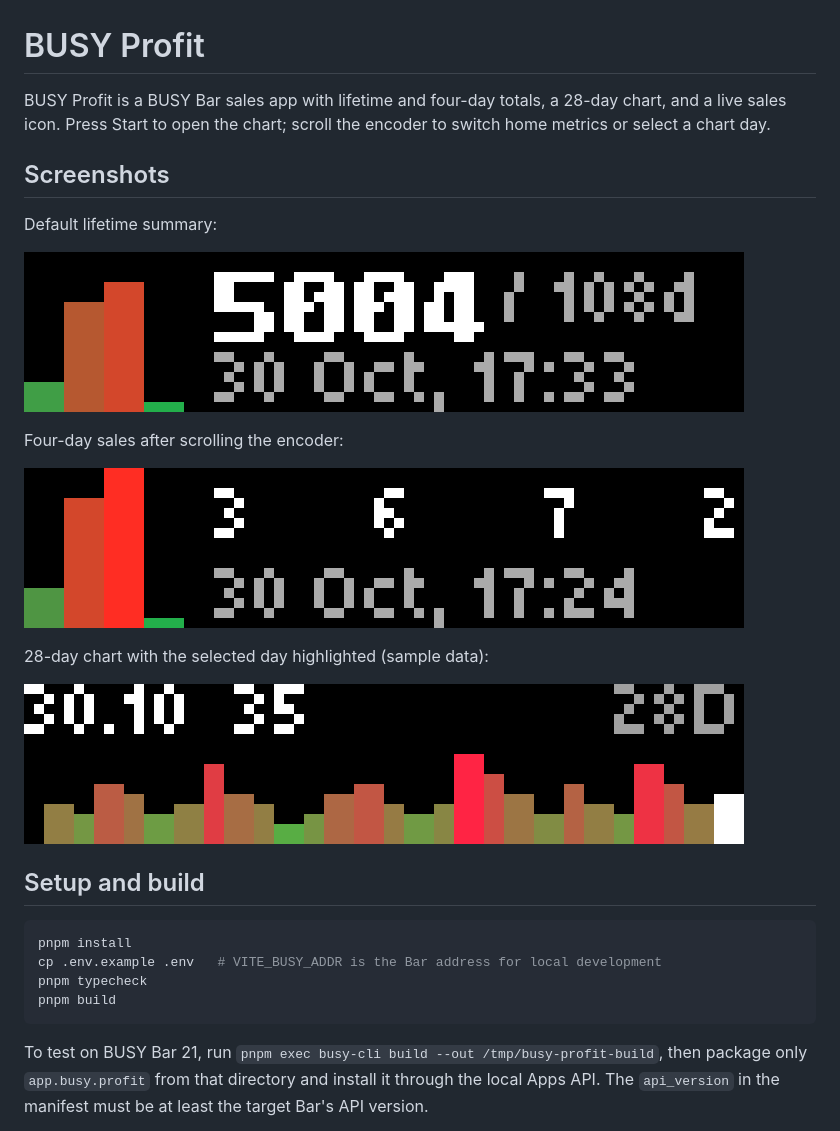
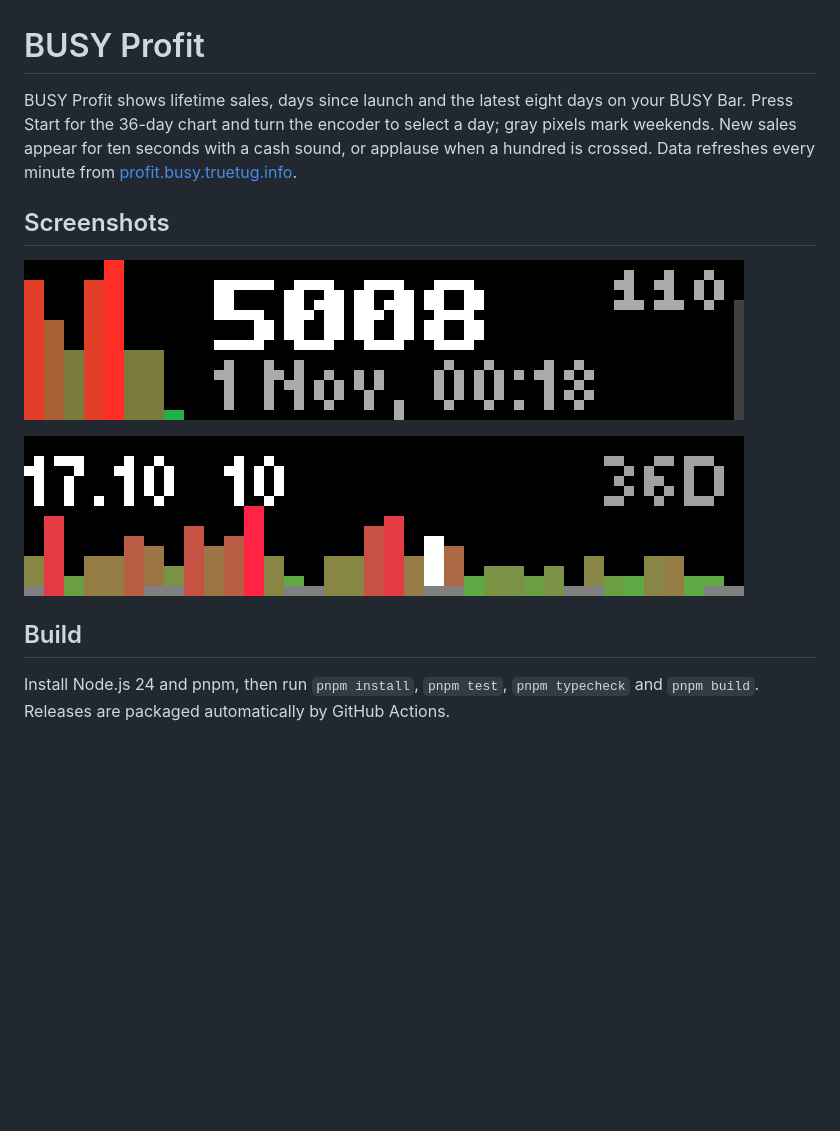
Before and after one commit to truetug/busy-profit-app, a Markdown page: README.md, the part around the change printed below. Rendered like a GitHub page; pictures changed too: screenshots/chart-28-days.png (deleted), screenshots/daily-chart.png (added), screenshots/four-day-counts.png (deleted); blank space fills up the shorter version.

Commit message:
feat: publish compact feeds and README landing

````diff
--- a/README.md
+++ b/README.md
@@ -1,29 +1,14 @@
 # BUSY Profit
 
-BUSY Profit is a BUSY Bar sales app with lifetime and four-day totals, a 28-day chart, and a live sales icon. Press Start to open the chart; scroll the encoder to switch home metrics or select a chart day.
+BUSY Profit shows lifetime sales, days since launch and the latest eight days on your BUSY Bar. Press Start for the 36-day chart and turn the encoder to select a day; gray pixels mark weekends. New sales appear for ten seconds with a cash sound, or applause when a hundred is crossed. Data refreshes every minute from [profit.busy.truetug.info](https://profit.busy.truetug.info/).
 
 ## Screenshots
 
-Default lifetime summary:
+![Sales overview on BUSY Bar](screenshots/lifetime-summary.png)
 
-![Lifetime sales and selling days](screenshots/lifetime-summary.png)
+![Daily sales chart on BUSY Bar](screenshots/daily-chart.png)
 
-Four-day sales after scrolling the encoder:
+## Build
 
-![Sales for the last four days](screenshots/four-day-counts.png)
+Install Node.js 24 and pnpm, then run `pnpm install`, `pnpm test`, `pnpm typecheck` and `pnpm build`. Releases are packaged automatically by GitHub Actions.
 
-28-day chart with the selected day highlighted (sample data):
-
-![28-day sales chart with the selected day highlighted](screenshots/chart-28-days.png)
-
-## Setup and build
-
-```sh
-pnpm install
-cp .env.example .env   # VITE_BUSY_ADDR is the Bar address for local development
-pnpm typecheck
-pnpm build
-```
-
-To test on BUSY Bar 21, run `pnpm exec busy-cli build --out /tmp/busy-profit-build`, then package only `app.busy.profit` from that directory and install it through the local Apps API. The `api_version` in the manifest must be at least the target Bar's API version.
-
````
Also changed, not shown: other parts of README.md (+1 -25 lines), backend/README.md (added, +9 -0 lines), website/README.md (added, +9 -0 lines), 11 other files.
